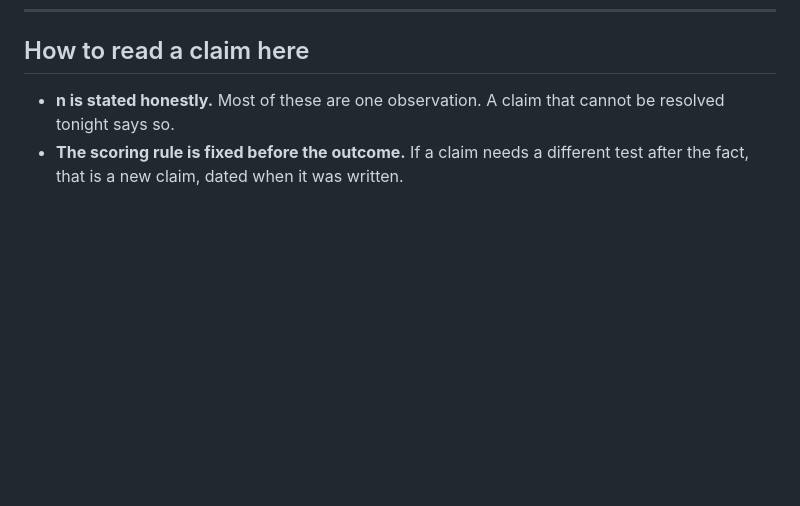
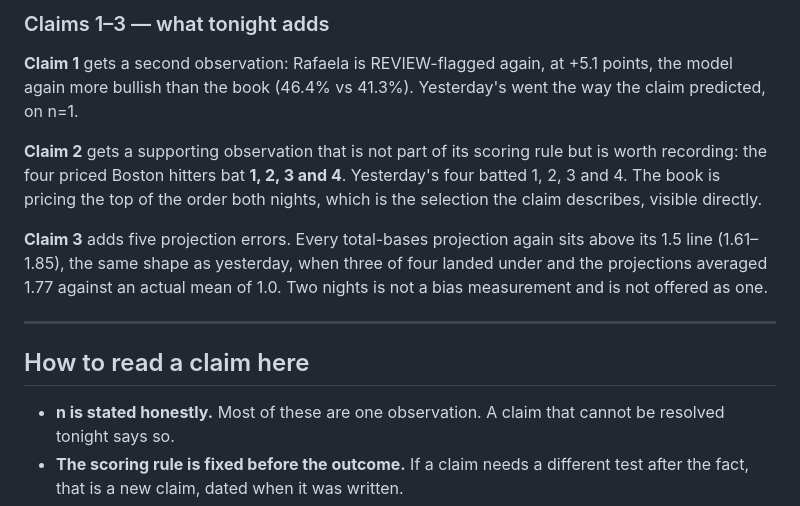
Before and after one commit to cory-garms/sox-tracker, a Markdown page: PREREGISTERED_CLAIMS.md, the part around one of its changes. GitHub-like rendering; blank space fills up the shorter version.

```diff
--- a/PREREGISTERED_CLAIMS.md
+++ b/PREREGISTERED_CLAIMS.md
@@ -131,3 +195,21 @@ show positive CLV once there are enough of them to tell.
+### Claims 1–3 — what tonight adds
+
+**Claim 1** gets a second observation: Rafaela is REVIEW-flagged again, at
++5.1 points, the model again more bullish than the book (46.4% vs 41.3%).
+Yesterday's went the way the claim predicted, on n=1.
+
+**Claim 2** gets a supporting observation that is not part of its scoring rule
+but is worth recording: the four priced Boston hitters bat **1, 2, 3 and 4**.
+Yesterday's four batted 1, 2, 3 and 4. The book is pricing the top of the order
+both nights, which is the selection the claim describes, visible directly.
+
+**Claim 3** adds five projection errors. Every total-bases projection again
+sits above its 1.5 line (1.61–1.85), the same shape as yesterday, when three of
+four landed under and the projections averaged 1.77 against an actual mean of
+1.0. Two nights is not a bias measurement and is not offered as one.
+
+---
+
 ## How to read a claim here
 
 - **n is stated honestly.** Most of these are one observation. A claim that
```
Also changed, not shown: other parts of PREREGISTERED_CLAIMS.md (+64 -0 lines).
